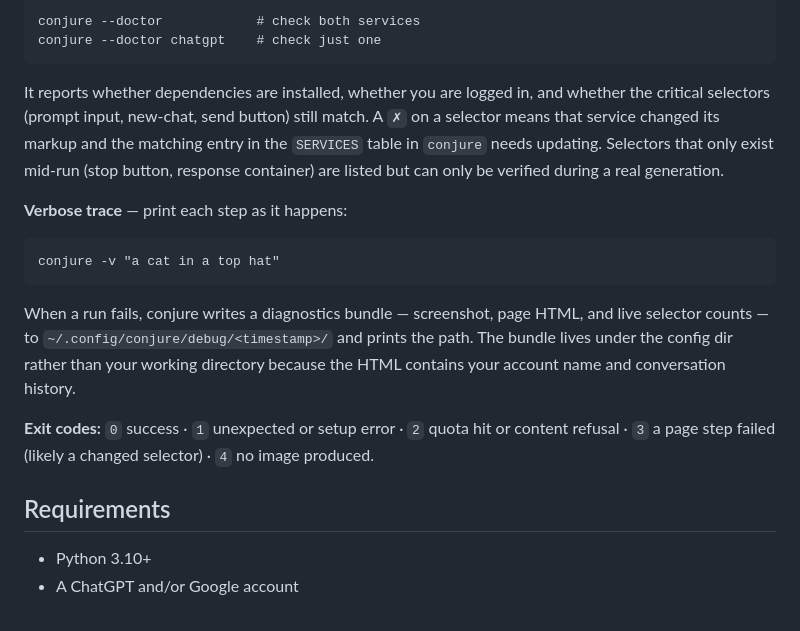
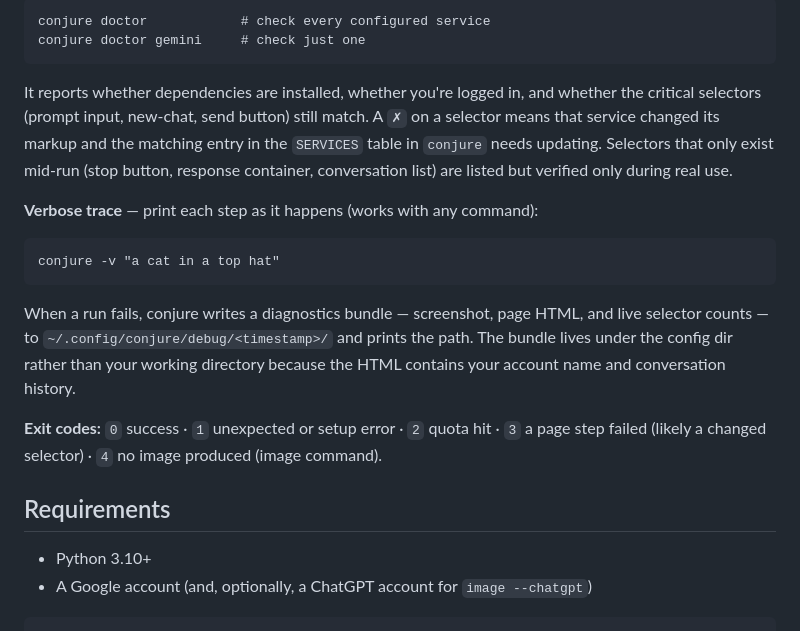
Before and after one commit to ts-solidarity/conjure, a Markdown page: README.md, the part around one of its changes. Drawn GitHub-style.

````diff
--- a/README.md
+++ b/README.md
@@ -60,12 +78,12 @@ Because conjure drives the live ChatGPT and Gemini web UIs, a layout change upst
 
 ```
-conjure --doctor            # check both services
-conjure --doctor chatgpt    # check just one
+conjure doctor            # check every configured service
+conjure doctor gemini     # check just one
 ```
 
-It reports whether dependencies are installed, whether you are logged in, and whether the critical selectors (prompt input, new-chat, send button) still match. A `✗` on a selector means that service changed its markup and the matching entry in the `SERVICES` table in `conjure` needs updating. Selectors that only exist mid-run (stop button, response container) are listed but can only be verified during a real generation.
+It reports whether dependencies are installed, whether you're logged in, and whether the critical selectors (prompt input, new-chat, send button) still match. A `✗` on a selector means that service changed its markup and the matching entry in the `SERVICES` table in `conjure` needs updating. Selectors that only exist mid-run (stop button, response container, conversation list) are listed but verified only during real use.
 
-**Verbose trace** — print each step as it happens:
+**Verbose trace** — print each step as it happens (works with any command):
 
 ```
 conjure -v "a cat in a top hat"
@@ -73,9 +91,10 @@ conjure -v "a cat in a top hat"
 
 When a run fails, conjure writes a diagnostics bundle — screenshot, page HTML, and live selector counts — to `~/.config/conjure/debug/<timestamp>/` and prints the path. The bundle lives under the config dir rather than your working directory because the HTML contains your account name and conversation history.
 
-**Exit codes:** `0` success · `1` unexpected or setup error · `2` quota hit or content refusal · `3` a page step failed (likely a changed selector) · `4` no image produced.
+**Exit codes:** `0` success · `1` unexpected or setup error · `2` quota hit · `3` a page step failed (likely a changed selector) · `4` no image produced (image command).
 
 ## Requirements
 
 - Python 3.10+
-- A ChatGPT and/or Google account
+- A Google account (and, optionally, a ChatGPT account for `image --chatgpt`)
+```
````
Also changed, not shown: other parts of README.md (+43 -25 lines).
